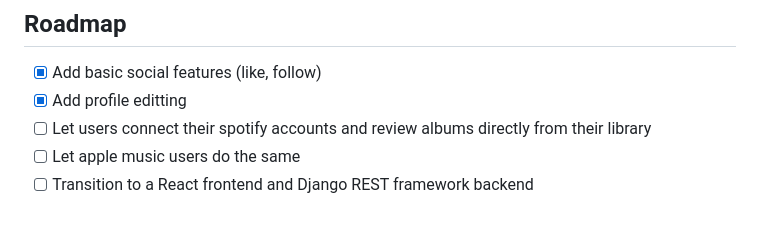
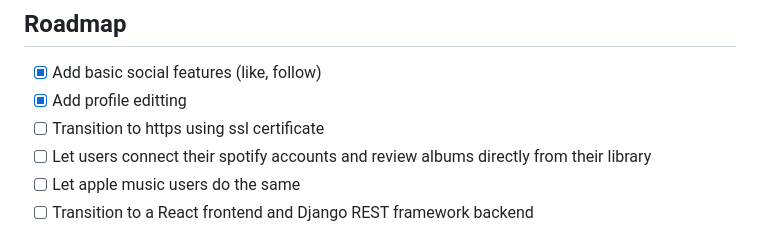
Before and after one commit to wuhibm/JamJournal, a Markdown page: README.md, the part around the change. Drawn GitHub-style.

```diff
--- a/README.md
+++ b/README.md
@@ -71,6 +71,7 @@ The app should be running where you have chosen to host it
 
 - [x] Add basic social features (like, follow)
 - [x] Add profile editting
+- [ ] Transition to https using ssl certificate
 - [ ] Let users connect their spotify accounts and review albums directly from their library
 - [ ] Let apple music users do the same
 - [ ] Transition to a React frontend and Django REST framework backend
```
